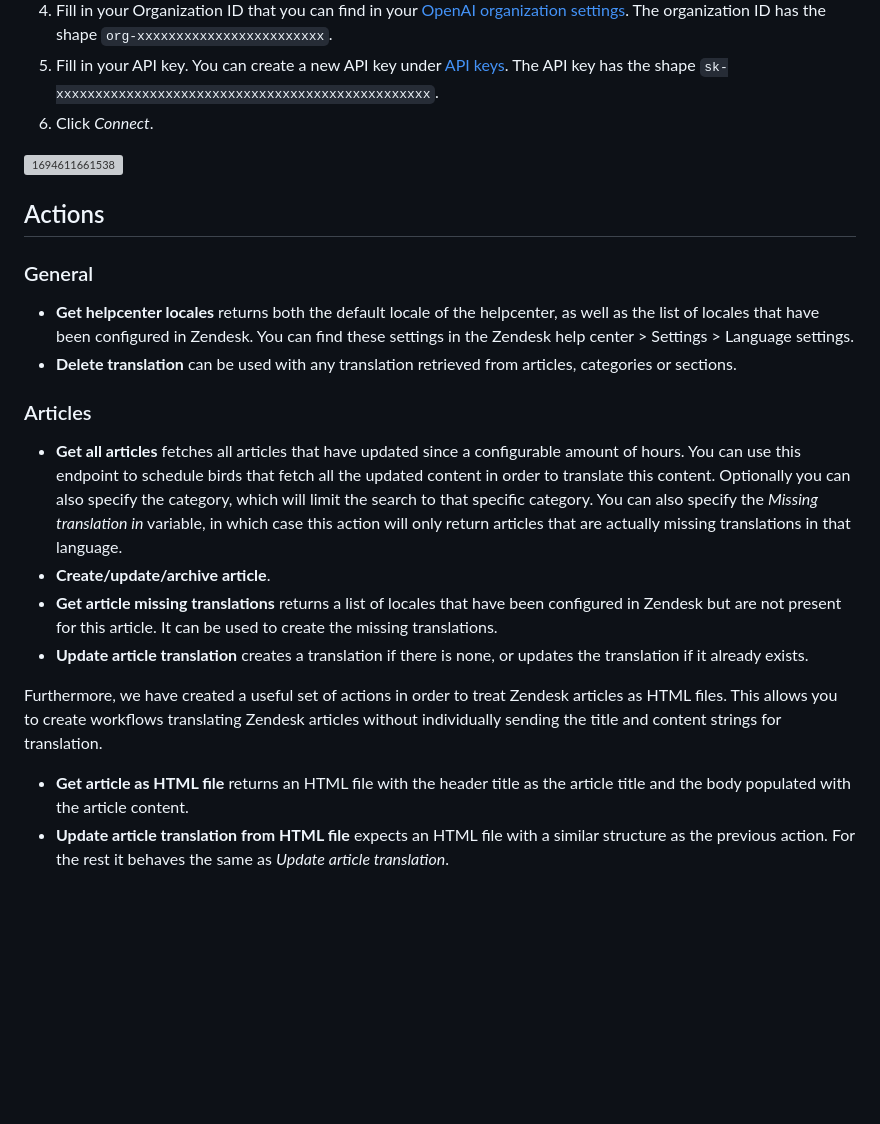
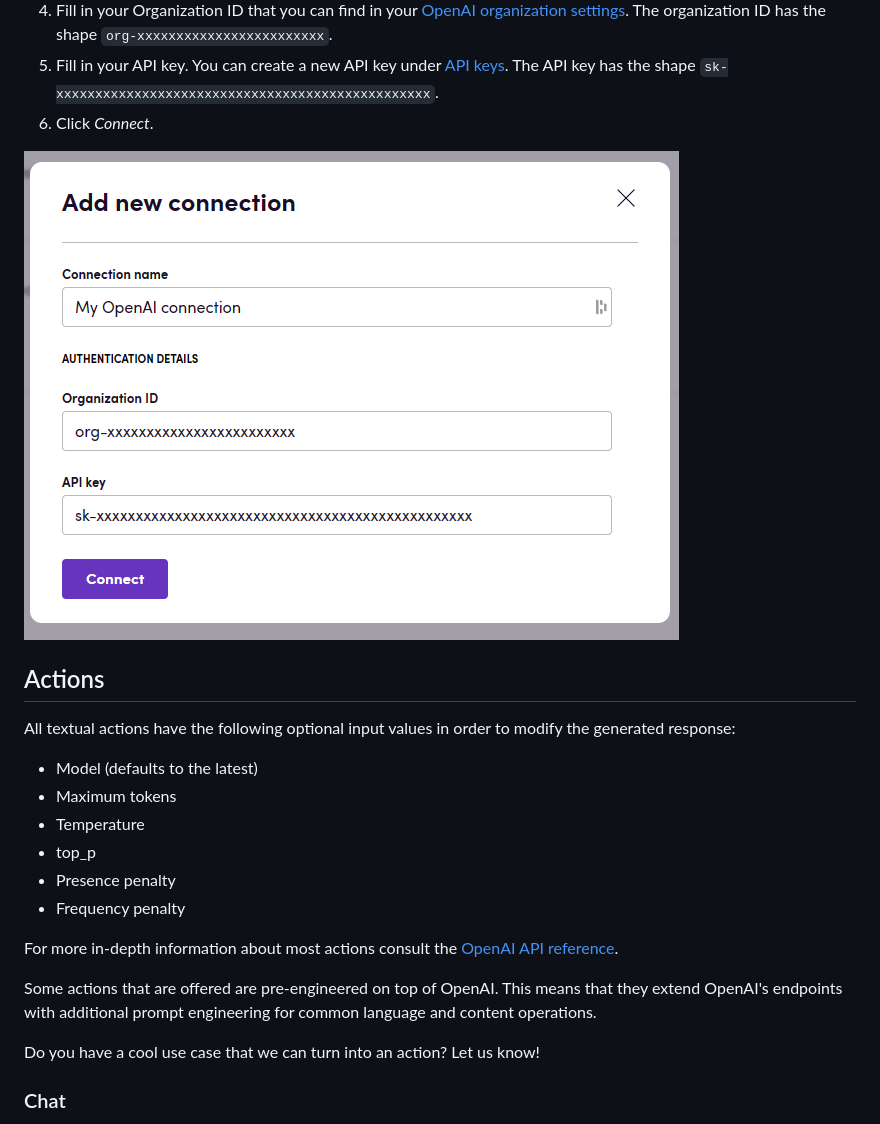
Before and after one commit to bb-io/OpenAI, a Markdown page: README.md, the part around one of its changes. Drawn GitHub-style; blank space fills up the shorter version; grey boxes are pictures that could not be loaded.

```diff
--- a/README.md
+++ b/README.md
@@ -23,24 +23,24 @@ Before you can connect you need to make sure that:
 5. Fill in your API key. You can create a new API key under [API keys](https://platform.openai.com/account/api-keys). The API key has the shape `sk-xxxxxxxxxxxxxxxxxxxxxxxxxxxxxxxxxxxxxxxxxxxxxxxx`.
 6. Click _Connect_.
 
-![1694611661538](image/README/1694611661538.png)
+![1694611695232](image/README/1694611695232.png)
 
 ## Actions
 
-### General
+All textual actions have the following optional input values in order to modify the generated response:
 
-- **Get helpcenter locales** returns both the default locale of the helpcenter, as well as the list of locales that have been configured in Zendesk. You can find these settings in the Zendesk help center > Settings > Language settings.
-- **Delete translation** can be used with any translation retrieved from articles, categories or sections.
+- Model (defaults to the latest)
+- Maximum tokens
+- Temperature
+- top_p
+- Presence penalty
+- Frequency penalty
 
-### Articles
+For more in-depth information about most actions consult the [OpenAI API reference](https://platform.openai.com/docs/api-reference).
 
-- **Get all articles** fetches all articles that have updated since a configurable amount of hours. You can use this endpoint to schedule birds that fetch all the updated content in order to translate this content. Optionally you can also specify the category, which will limit the search to that specific category. You can also specify the _Missing translation in_ variable, in which case this action will only return articles that are actually missing translations in that language.
-- **Create/update/archive article**.
-- **Get article missing translations** returns a list of locales that have been configured in Zendesk but are not present for this article. It can be used to create the missing translations.
-- **Update article translation** creates a translation if there is none, or updates the translation if it already exists.
+Some actions that are offered are pre-engineered on top of OpenAI. This means that they extend OpenAI's endpoints with additional prompt engineering for common language and content operations.
 
-Furthermore, we have created a useful set of actions in order to treat Zendesk articles as HTML files. This allows you to create workflows translating Zendesk articles without individually sending the title and content strings for translation.
+Do you have a cool use case that we can turn into an action? Let us know!
 
-- **Get article as HTML file** returns an HTML file with the header title as the article title and the body populated with the article content.
-- **Update article translation from HTML file** expects an HTML file with a similar structure as the previous action. For the rest it behaves the same as _Update article translation_.
+### Chat
 
```
Also changed, not shown: other parts of README.md (+27 -27 lines), image/logo.png (renamed from Apps.OpenAI/logo.png).
